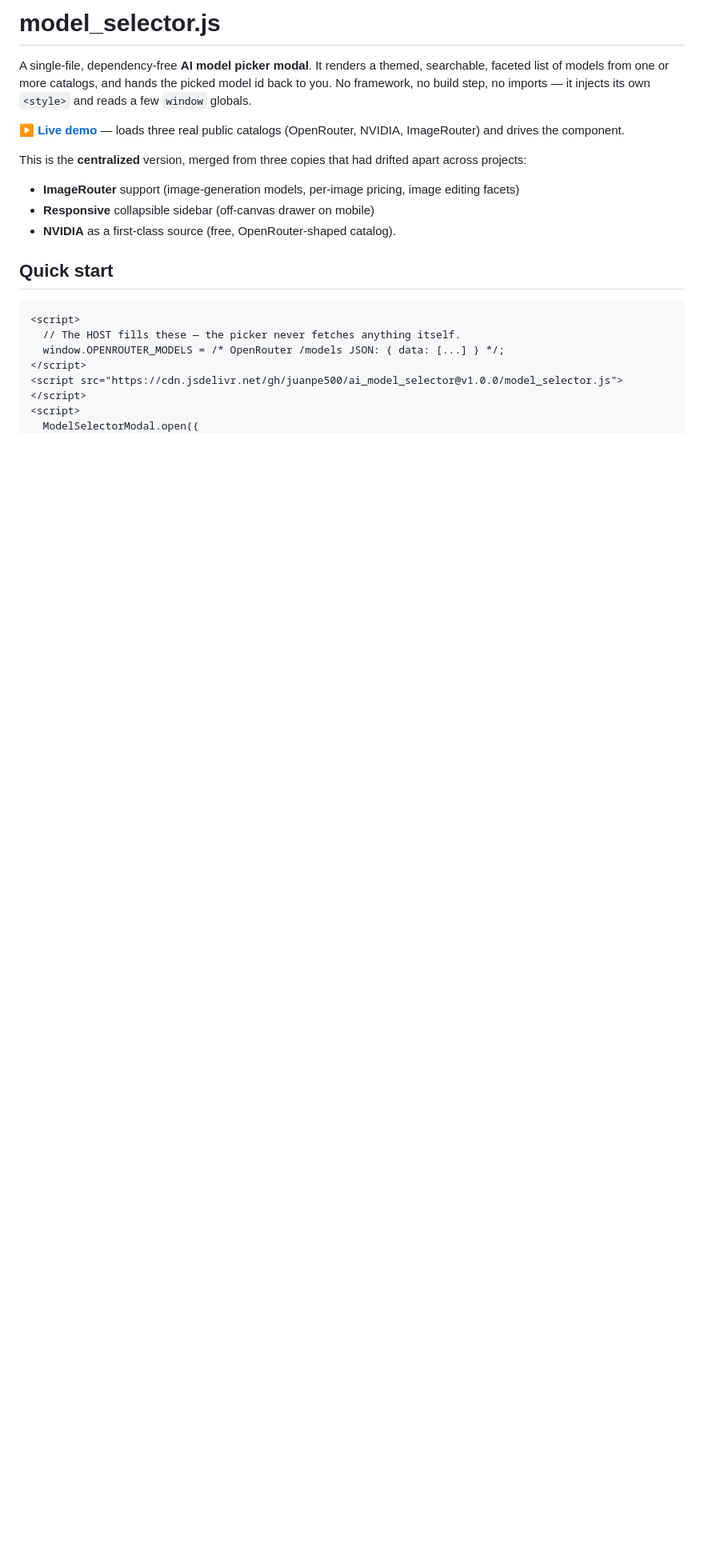
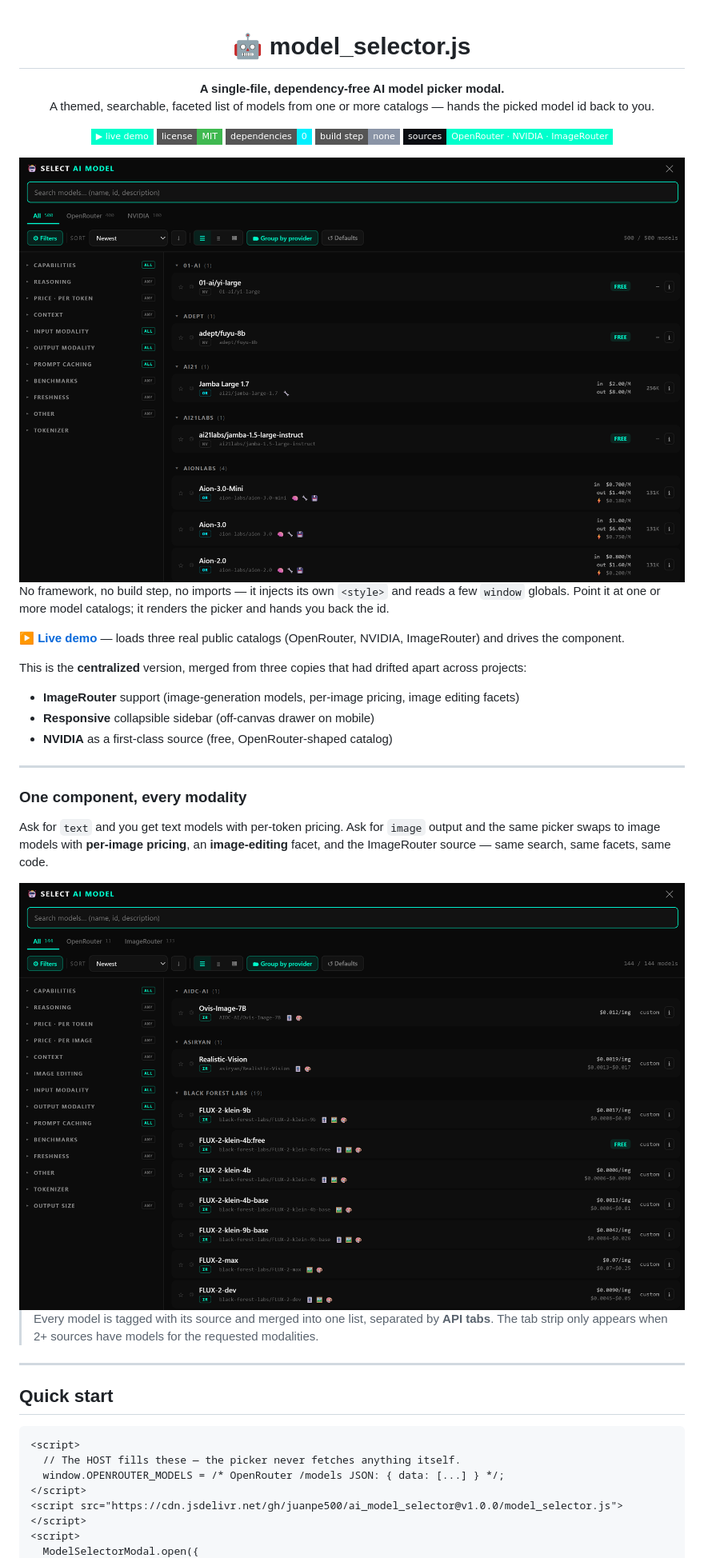
Before and after one commit to juanpe500/ai_model_selector, a Markdown page: README.md, the part around the change printed below. Shown: that part at 80% size. Rendered like a GitHub page; pictures changed too: assets/picker-image.png (added), assets/picker-text.png (added); badges without logos; blank space fills up the shorter version.

Commit message:
docs: add live picker screenshots and polish README
Add the actual modal rendered against the three real catalogs (text and image
modes) as a hero and a modality showcase, plus badges and a centered header.

```diff
--- a/README.md
+++ b/README.md
@@ -1,20 +1,48 @@
-# model_selector.js
+<div align="center">
 
-A single-file, dependency-free **AI model picker modal**. It renders a themed,
-searchable, faceted list of models from one or more catalogs, and hands the
-picked model id back to you. No framework, no build step, no imports — it
-injects its own `<style>` and reads a few `window` globals.
+# 🤖 model_selector.js
+
+<b>A single-file, dependency-free AI model picker modal.</b><br>
+A themed, searchable, faceted list of models from one or more catalogs — hands the picked model id back to you.
+
+<p>
+  <a href="https://juanpe500.github.io/ai_model_selector/demo/"><img src="https://img.shields.io/badge/▶_live_demo-00ffcc?style=flat-square&labelColor=0a0d12" alt="Live demo"></a>
+  <a href="LICENSE"><img src="https://img.shields.io/badge/license-MIT-3fb950?style=flat-square" alt="MIT License"></a>
+  <img src="https://img.shields.io/badge/dependencies-0-00f0ff?style=flat-square" alt="Zero dependencies">
+  <img src="https://img.shields.io/badge/build_step-none-8a94a6?style=flat-square" alt="No build step">
+  <img src="https://img.shields.io/badge/sources-OpenRouter_·_NVIDIA_·_ImageRouter-00ffcc?style=flat-square&labelColor=0a0d12" alt="Three sources">
+</p>
+
+<img src="assets/picker-text.png" alt="The model_selector modal: a searchable, faceted list of 500 AI models grouped by provider, with API tabs, filters and per-token pricing" width="100%">
+
+</div>
+
+No framework, no build step, no imports — it injects its own `<style>` and reads a few `window`
+globals. Point it at one or more model catalogs; it renders the picker and hands you back the id.
 
 **▶ [Live demo](https://juanpe500.github.io/ai_model_selector/demo/)** — loads three
 real public catalogs (OpenRouter, NVIDIA, ImageRouter) and drives the component.
 
-This is the **centralized** version, merged from three copies that had drifted
-apart across projects:
+This is the **centralized** version, merged from three copies that had drifted apart across projects:
 
-- **ImageRouter** support (image-generation models, per-image pricing, image
-  editing facets)
+- **ImageRouter** support (image-generation models, per-image pricing, image editing facets)
 - **Responsive** collapsible sidebar (off-canvas drawer on mobile)
-- **NVIDIA** as a first-class source (free, OpenRouter-shaped catalog).
+- **NVIDIA** as a first-class source (free, OpenRouter-shaped catalog)
+
+---
+
+### One component, every modality
+
+Ask for `text` and you get text models with per-token pricing. Ask for `image` output and the same
+picker swaps to image models with **per-image pricing**, an **image-editing** facet, and the
+ImageRouter source — same search, same facets, same code.
+
+<img src="assets/picker-image.png" alt="The picker in image mode: ImageRouter models with per-image pricing, image-editing and output-size facets" width="100%">
+
+> Every model is tagged with its source and merged into one list, separated by **API tabs**. The tab
+> strip only appears when 2+ sources have models for the requested modalities.
+
+---
 
 ## Quick start
 
```
Also changed, not shown: other parts of README.md (+4 -0 lines).
